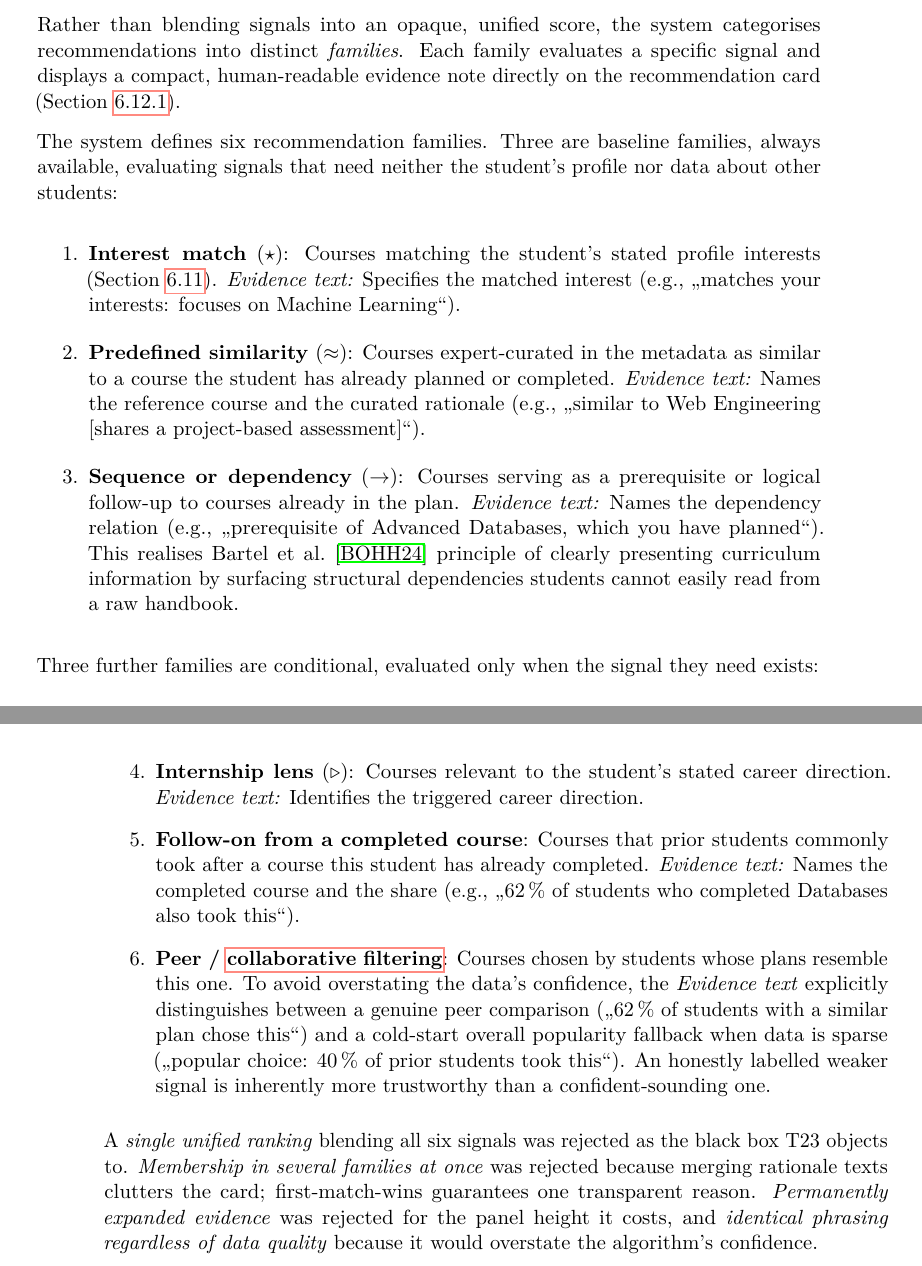
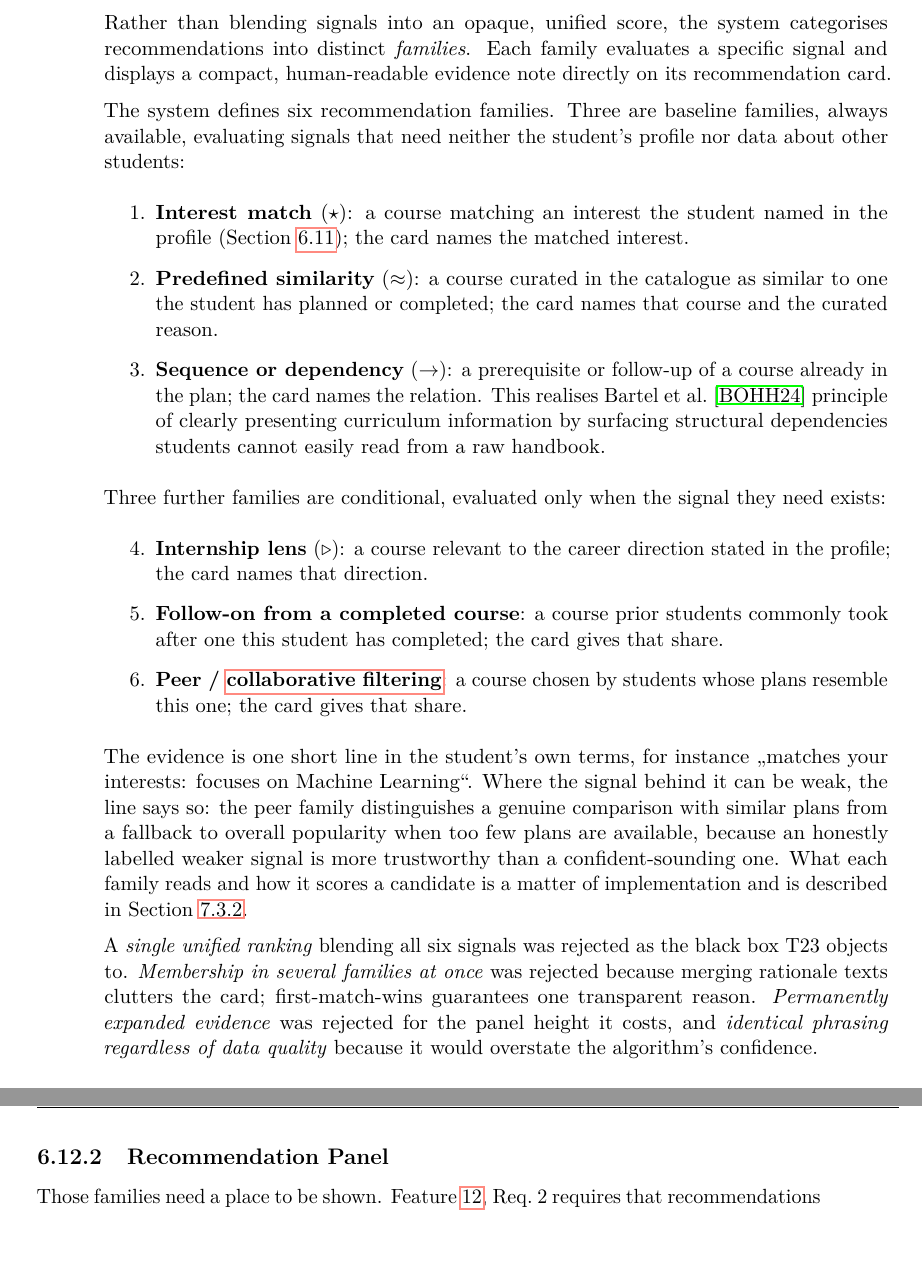
Before and after one commit to morischumacher/Diploma_Thesis, a LaTeX thesis (main.tex, which reads chapters/design.tex): two parts of pages 79 and 80 of 205 before the commit and two parts of pages 78 and 79 of 205 after it, joined at a grey line, cut so that both start at the same text, the shorter picture padded with empty space. Compiled offline with pdfLaTeX.

Commit message:
Ch6: define the recommendation families before the panel that shows them
Two supervisor comments on Section 6.12, both about the same section.

p.25, families named before they are introduced: the panel subsection
leaned on the families four times (the card names its family, the
evidence note, the toggle bar, the figure's chips) while the families
subsection leaned on the panel once. The two are swapped, so 6.12.1 now
defines the families and 6.12.2 designs the panel. The one reference
that turned forward is reworded to "on its recommendation card"; the
panel opens by picking up from the families.

p.26, "'Was wird angezeigt' statt 'Wie'": the family list read as a
catalogue of what the recommender computes, and its per-family evidence
strings and cold-start rule repeat Section 7.5.3, which she suspected.
Each family is trimmed to what the student sees, and one worked example
of the evidence line is kept to establish its form. The design argument
is untouched: families instead of one blended score, an evidence line
per card, and a weak signal labelled as weak. Scoring and data sources
now point to Section 7.5.3 instead of being restated.

Co-Authored-By: Claude Opus 5 <noreply@anthropic.com>
Claude-Session: https://claude.ai/code/session_01MLUFGCVLTdE5xbPVnNzfiY

```diff
--- a/chapters/design.tex
+++ b/chapters/design.tex
@@ -976,9 +976,37 @@ The capacity profile is pre-populated with a default target of 30~ECTS per semes
 % ------------------------------------------------------------
 
 
+\subsection{Recommendation Families and Evidence}
+\label{sec:rec-types-evidence}
+Participants were sceptical toward recommendations that appear to be \enquote{based on nothing}; as T23 noted, \enquote{I'm always very critical of recommendations, because the system can't know what my life is like.} To build trust, Feature~\ref{feat:007} (Req.~1--3) requires that recommendations are not just provided, but explicitly grounded in a specific, inspectable rationale. This aligns with Ma et al.~\cite{ma_courseq_2021} empirical findings that adding visual explanations to a recommendation algorithm produces significantly higher ratings for perceived transparency and user trust than presenting the exact same algorithm as a plain ranked list.
+
+Rather than blending signals into an opaque, unified score, the system categorises recommendations into distinct \emph{families}. Each family evaluates a specific signal and displays a compact, human-readable evidence note directly on its recommendation card.
+
+The system defines six recommendation families. Three are baseline families, always available, evaluating signals that need neither the student's profile nor data about other students:
+\begin{enumerate}
+  \item \textbf{Interest match} ($\star$): a course matching an interest the student named in the profile (Section~\ref{sec:profile}); the card names the matched interest.
+  \item \textbf{Predefined similarity} ($\approx$): a course curated in the catalogue as similar to one the student has planned or completed; the card names that course and the curated reason.
+  \item \textbf{Sequence or dependency} ($\to$): a prerequisite or follow-up of a course already in the plan; the card names the relation. This realises Bartel et al.~\cite{bartel_design_2024} principle of clearly presenting curriculum information by surfacing structural dependencies students cannot easily read from a raw handbook.
+\end{enumerate}
+
+Three further families are conditional, evaluated only when the signal they need exists:
+\begin{enumerate}
+  \setcounter{enumi}{3}
+  \item \textbf{Internship lens} ($\triangleright$): a course relevant to the career direction stated in the profile; the card names that direction.
+  \item \textbf{Follow-on from a completed course}: a course prior students commonly took after one this student has completed; the card gives that share.
+  \item \textbf{Peer / \gterm{collaborative-filtering}{collaborative filtering}}: a course chosen by students whose plans resemble this one; the card gives that share.
+\end{enumerate}
+
+The evidence is one short line in the student's own terms, for instance \enquote{matches your interests: focuses on Machine Learning}. Where the signal behind it can be weak, the line says so: the peer family distinguishes a genuine comparison with similar plans from a fallback to overall popularity when too few plans are available, because an honestly labelled weaker signal is more trustworthy than a confident-sounding one. What each family reads and how it scores a candidate is a matter of implementation and is described in Section~\ref{sec:impl-recommender}.
+
+A \emph{single unified ranking} blending all six signals was rejected as the black box T23 objects to. \emph{Membership in several families at once} was rejected because merging rationale texts clutters the card; first-match-wins guarantees one transparent reason. \emph{Permanently expanded evidence} was rejected for the panel height it costs, and \emph{identical phrasing regardless of data quality} because it would overstate the algorithm's confidence.
+
+% ------------------------------------------------------------
+
+
 \subsection{Recommendation Panel}
 \label{sec:rec-panel}
-Feature~\ref{feat:012}, Req.~2 requires that recommendations be accessible without resetting the canvas viewport, selection, or filters. Formative interviews motivated offloading this information into a separate panel (\enquote{otherwise it's too much on one page}, T55) while explicitly warning against any feature that risks \enquote{destroying the graph} (T43; Feature~\ref{feat:012}, Req.~1). Furthermore, Feature~\ref{feat:007}, Req.~2 and Req.~3 require explicit rationale and inspectable evidence per recommendation, which demands dedicated screen space.
+Those families need a place to be shown. Feature~\ref{feat:012}, Req.~2 requires that recommendations be accessible without resetting the canvas viewport, selection, or filters. Formative interviews motivated offloading this information into a separate panel (\enquote{otherwise it's too much on one page}, T55) while explicitly warning against any feature that risks \enquote{destroying the graph} (T43; Feature~\ref{feat:012}, Req.~1). Furthermore, Feature~\ref{feat:007}, Req.~2 and Req.~3 require explicit rationale and inspectable evidence per recommendation, which demands dedicated screen space.
 
 To meet these requirements without disrupting the user's spatial context, the Recommendation Panel is designed as an independent left-side drawer, positioned adjacent to the course catalogue (Section~\ref{sec:sidebar-design}). It can be toggled open or closed without affecting the canvas viewport, active filters, or node selections. Crucially, recommendations are strictly confined to this panel. No badges, tints, or rings are added to courses on the main canvas or in the catalogue. This strict isolation guarantees that recommendations cannot trigger a disruptive graph re-layout, and it avoids perceptual collisions with the dynamically assigned subject-colour palette (Section~\ref{sec:subject-colour}).
 
@@ -1048,23 +1070,3 @@ Participants were sceptical toward recommendations that appear to be \enquote{ba
-Rather than blending signals into an opaque, unified score, the system categorises recommendations into distinct \emph{families}. Each family evaluates a specific signal and displays a compact, human-readable evidence note directly on the recommendation card (Section~\ref{sec:rec-panel}).
-
-The system defines six recommendation families. Three are baseline families, always available, evaluating signals that need neither the student's profile nor data about other students:
-\begin{enumerate}
-  \item \textbf{Interest match} ($\star$): Courses matching the student's stated profile interests (Section~\ref{sec:profile}). \emph{Evidence text:} Specifies the matched interest (e.g., \enquote{matches your interests: focuses on Machine Learning}).
-  \item \textbf{Predefined similarity} ($\approx$): Courses expert-curated in the metadata as similar to a course the student has already planned or completed. \emph{Evidence text:} Names the reference course and the curated rationale (e.g., \enquote{similar to Web Engineering [shares a project-based assessment]}).
-  \item \textbf{Sequence or dependency} ($\to$): Courses serving as a prerequisite or logical follow-up to courses already in the plan. \emph{Evidence text:} Names the dependency relation (e.g., \enquote{prerequisite of Advanced Databases, which you have planned}). This realises Bartel et al.~\cite{bartel_design_2024} principle of clearly presenting curriculum information by surfacing structural dependencies students cannot easily read from a raw handbook.
-\end{enumerate}
-
-Three further families are conditional, evaluated only when the signal they need exists:
-\begin{enumerate}
-  \setcounter{enumi}{3}
-  \item \textbf{Internship lens} ($\triangleright$): Courses relevant to the student's stated career direction. \emph{Evidence text:} Identifies the triggered career direction.
-  \item \textbf{Follow-on from a completed course}: Courses that prior students commonly took after a course this student has already completed. \emph{Evidence text:} Names the completed course and the share (e.g., \enquote{62\,\% of students who completed Databases also took this}).
-  \item \textbf{Peer / \gterm{collaborative-filtering}{collaborative filtering}}: Courses chosen by students whose plans resemble this one. To avoid overstating the data's confidence, the \emph{Evidence text} explicitly distinguishes between a genuine peer comparison (\enquote{62\,\% of students with a similar plan chose this}) and a cold-start overall popularity fallback when data is sparse (\enquote{popular choice: 40\,\% of prior students took this}). An honestly labelled weaker signal is inherently more trustworthy than a confident-sounding one.
-\end{enumerate}
-
-A \emph{single unified ranking} blending all six signals was rejected as the black box T23 objects to. \emph{Membership in several families at once} was rejected because merging rationale texts clutters the card; first-match-wins guarantees one transparent reason. \emph{Permanently expanded evidence} was rejected for the panel height it costs, and \emph{identical phrasing regardless of data quality} because it would overstate the algorithm's confidence.
-
-% ------------------------------------------------------------
 \subsection{Accept Flow}
 \label{sec:rec-accept}
 
```
Also changed, not shown: chapters/design.tex (6 more changed lines).
